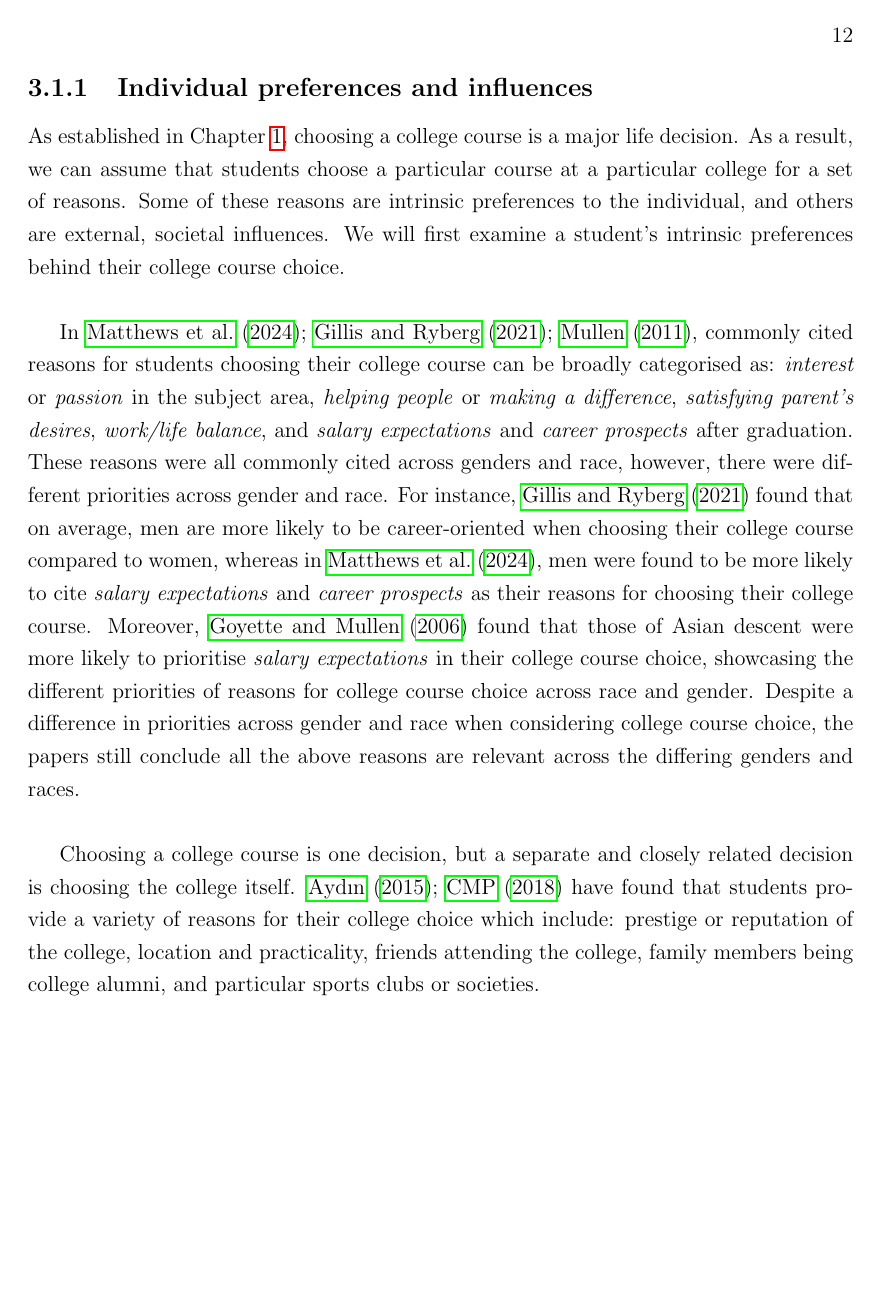
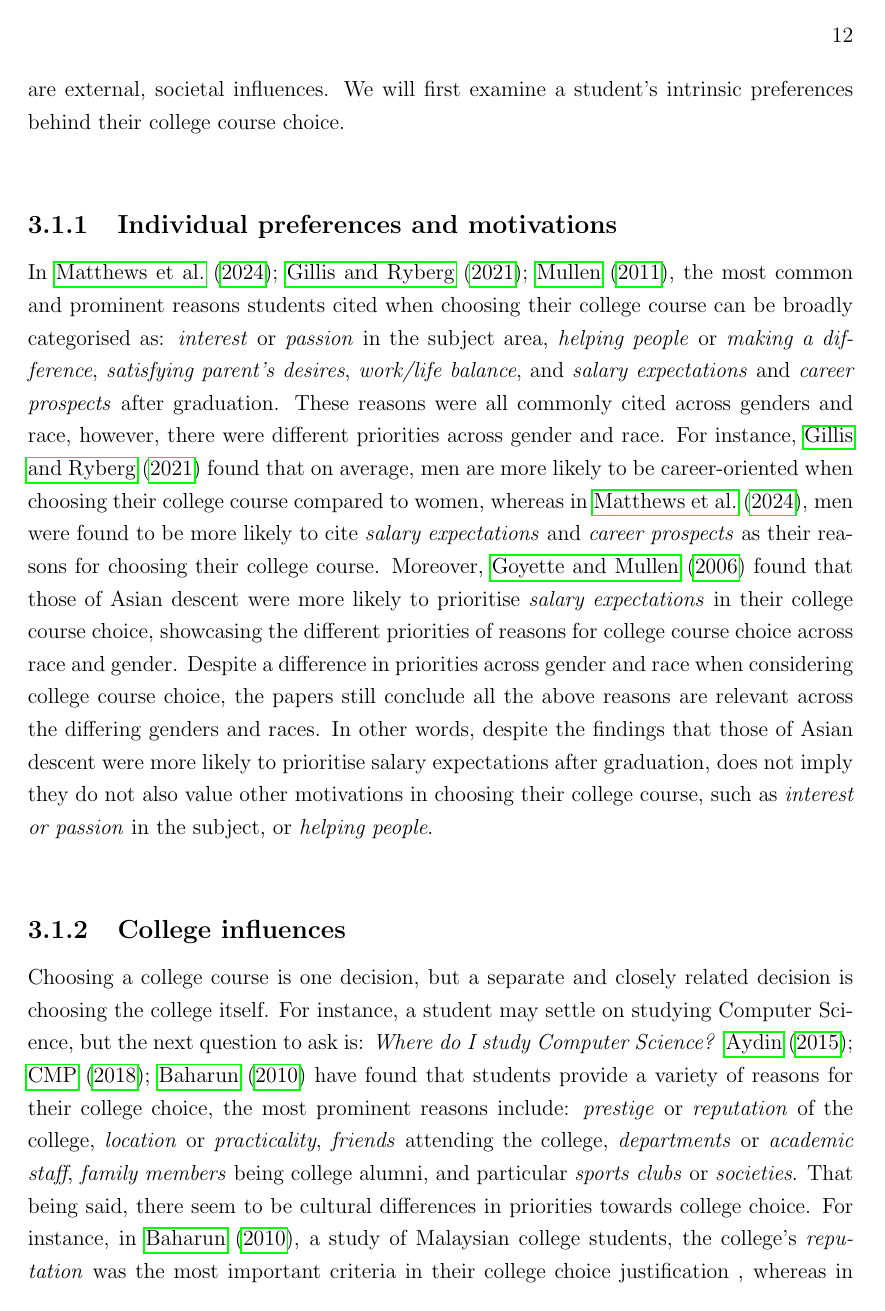
Before and after one commit to brendanmcc02/masters-thesis, a LaTeX thesis (thesis/thesis.tex, which reads thesis/LiteratureReview.tex): page 20 of 31. Compiled offline with pdfLaTeX.

Commit message:
lit review wip

```diff
--- a/thesis/LiteratureReview.tex
+++ b/thesis/LiteratureReview.tex
@@ -29,12 +32,16 @@ Secondly, to ensure that design decisions are well-informed by the literature su
-\subsection{Individual preferences and influences}
-\label{section:individual}
+Secondly, to ensure that design decisions are well-informed by the literature surrounding college course choice, which will be explored in Chapter \ref{chapter:design}.\\
 
 As established in Chapter \ref{chapter:introduction}, choosing a college course is a major life decision.
 As a result, we can assume that students choose a particular course at a particular college for a set of reasons.
 Some of these reasons are intrinsic preferences to the individual, and others are external, societal influences.
 We will first examine a student's intrinsic preferences behind their college course choice.\\
 
-In \cite{matthews2024students, gillis2021choosing, mullen2011degrees}, commonly cited reasons for students
+\subsection{Individual preferences and motivations}
+\label{section:individual}
+
+
+
+In \cite{matthews2024students, gillis2021choosing, mullen2011degrees}, the most common and prominent reasons students cited when
 choosing their college course can be broadly categorised as: \emph{interest} or \emph{passion} in the subject area,
 \emph{helping people} or \emph{making a difference},
 \emph{satisfying parent's desires},
@@ -49,12 +56,24 @@ Moreover, \cite{goyette2006studies} found that those of Asian descent were more
 prioritise \emph{salary expectations} in their college course choice,
 showcasing the different priorities of reasons for college course choice across race and gender.
 Despite a difference in priorities across gender and race when considering college course choice,
-the papers still conclude all the above reasons are relevant across the differing genders and races.\\
+the papers still conclude all the above reasons are relevant across the differing genders and races.
+In other words, despite the findings that those of Asian descent were more likely to prioritise salary expectations after graduation,
+does not imply they do not also value other motivations in choosing their college course, such as \emph{interest or passion} in the subject, or \emph{helping people}.\\
+
+\subsection{College influences}
+\label{section:college-influences}
 
 Choosing a college course is one decision, but a separate and closely related decision is choosing the college itself.
-\cite{oya2015university, cmp2018students} have found that students provide a variety of reasons for their college choice which include:
-prestige or reputation of the college,
-location and practicality,
-friends attending the college,
-family members being college alumni,
-and particular sports clubs or societies.\\
+For instance, a student may settle on studying Computer Science, but the next question to ask is: \emph{Where do I study Computer Science?}
+\cite{oya2015university, cmp2018students, baharun2010institutional} have found that students provide a variety of reasons for their college choice, the most prominent reasons include:
+\emph{prestige} or \emph{reputation} of the college,
+\emph{location} or \emph{practicality},
+\emph{friends} attending the college,
+\emph{departments} or \emph{academic staff},
+\emph{family members} being college alumni,
+and particular \emph{sports clubs} or \emph{societies}.
+That being said, there seem to be cultural differences
+in priorities towards college choice.
+For instance, in \cite{baharun2010institutional}, a study of Malaysian college students, the college's \emph{reputation} was the most important criteria
+in their college choice justification ,
+whereas in \cite{telli2006university}, a study of Turkish college students, \emph{departments} and \emph{academic staff} were the most important criteria
```
Also changed, not shown: thesis/Design.tex (+6 -1 lines), thesis/Introduction.tex (+9 -9 lines), thesis/refs.bib (+20 -2 lines), thesis/thesis.pdf, thesis/LiteratureReview.tex (31 more changed lines).
